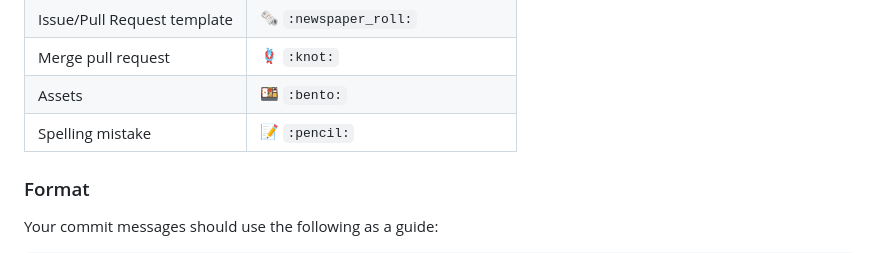
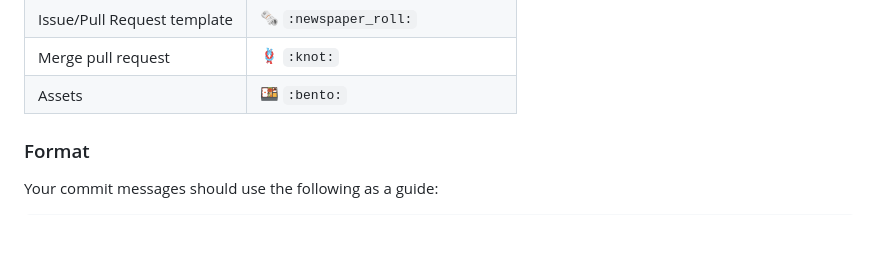
Before and after one commit to Flow-Works/FlowOS-OLD, a Markdown page: CONTRIBUTING.md, the part around the change. Drawn GitHub-style; blank space fills up the shorter version.

Commit message:
[:fire:] Remove spelling mistake guideline

```diff
--- a/CONTRIBUTING.md
+++ b/CONTRIBUTING.md
@@ -60,7 +60,6 @@ Please note we have a code of conduct, please follow it in all your interactions
 | Issue/Pull Request template | :newspaper_roll: `:newspaper_roll:`                       |
 | Merge pull request          | :knot: `:knot:`                                           |
 | Assets                      | :bento: `:bento:`                                         |
-| Spelling mistake            | :pencil: `:pencil:`                                       |
 
 ### Format
 
```
